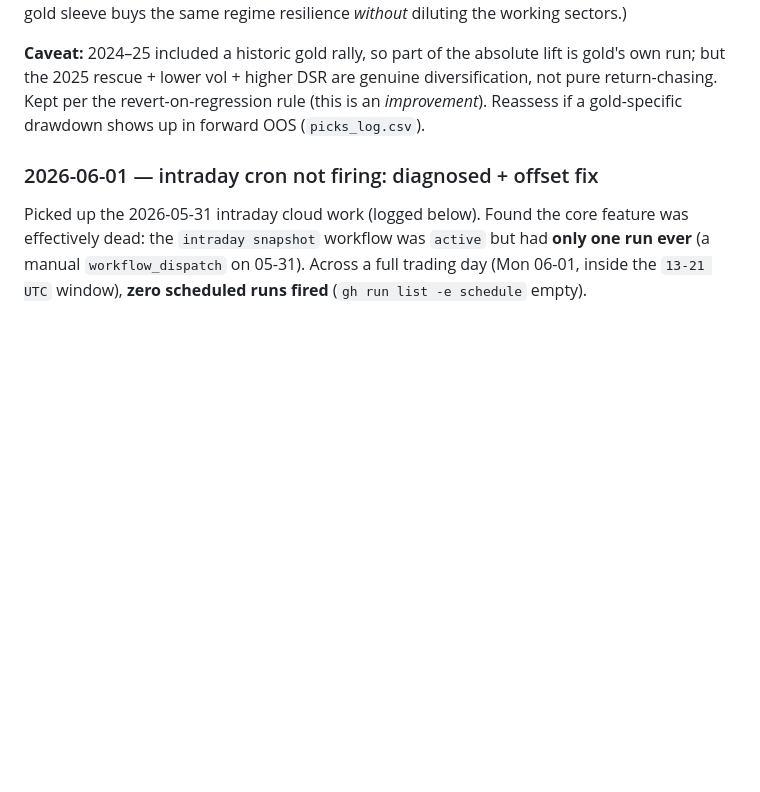
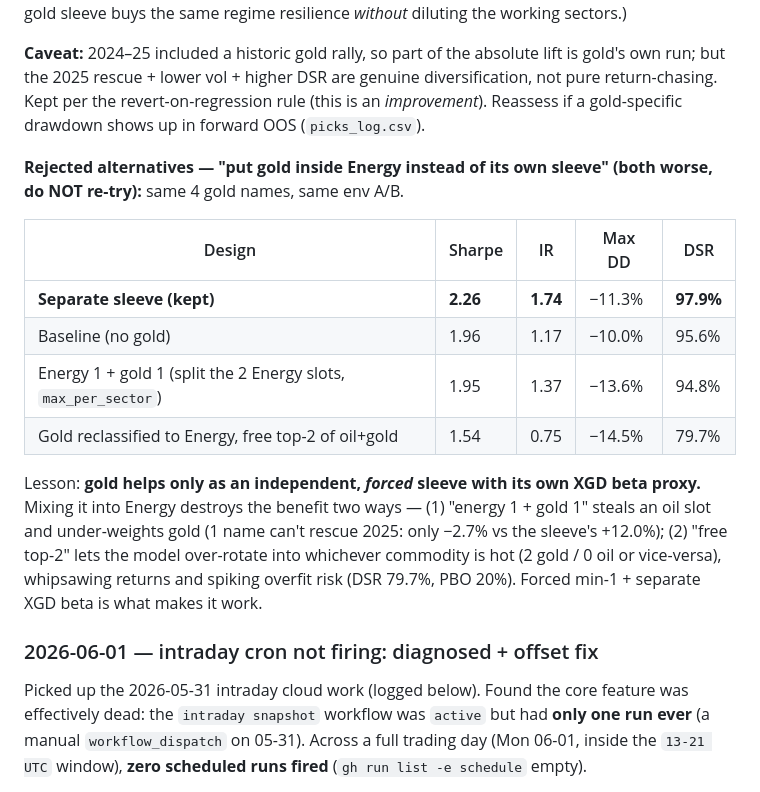
Before and after one commit to carlchen4/stock-picker-claude, a Markdown page: PLAN.md, the part around the change. Rendered like a GitHub page; blank space fills up the shorter version.

Commit message:
docs: log rejected gold-in-energy variants (1+1 and free-top2, both worse)
Co-Authored-By: Claude Opus 4.8 <noreply@anthropic.com>

```diff
--- a/PLAN.md
+++ b/PLAN.md
@@ -674,6 +674,24 @@ DSR are genuine diversification, not pure return-chasing. Kept per the
 revert-on-regression rule (this is an *improvement*). Reassess if a
 gold-specific drawdown shows up in forward OOS (`picks_log.csv`).
 
+**Rejected alternatives — "put gold inside Energy instead of its own
+sleeve" (both worse, do NOT re-try):** same 4 gold names, same env A/B.
+
+| Design | Sharpe | IR | Max DD | DSR |
+|---|---|---|---|---|
+| **Separate sleeve (kept)** | **2.26** | **1.74** | −11.3% | **97.9%** |
+| Baseline (no gold) | 1.96 | 1.17 | −10.0% | 95.6% |
+| Energy 1 + gold 1 (split the 2 Energy slots, `max_per_sector`) | 1.95 | 1.37 | −13.6% | 94.8% |
+| Gold reclassified to Energy, free top-2 of oil+gold | 1.54 | 0.75 | −14.5% | 79.7% |
+
+Lesson: **gold helps only as an independent, *forced* sleeve with its own
+XGD beta proxy.** Mixing it into Energy destroys the benefit two ways —
+(1) "energy 1 + gold 1" steals an oil slot and under-weights gold (1 name
+can't rescue 2025: only −2.7% vs the sleeve's +12.0%); (2) "free top-2"
+lets the model over-rotate into whichever commodity is hot (2 gold / 0 oil
+or vice-versa), whipsawing returns and spiking overfit risk (DSR 79.7%,
+PBO 20%). Forced min-1 + separate XGD beta is what makes it work.
+
 ### 2026-06-01 — intraday cron not firing: diagnosed + offset fix
 
 Picked up the 2026-05-31 intraday cloud work (logged below). Found the
```
